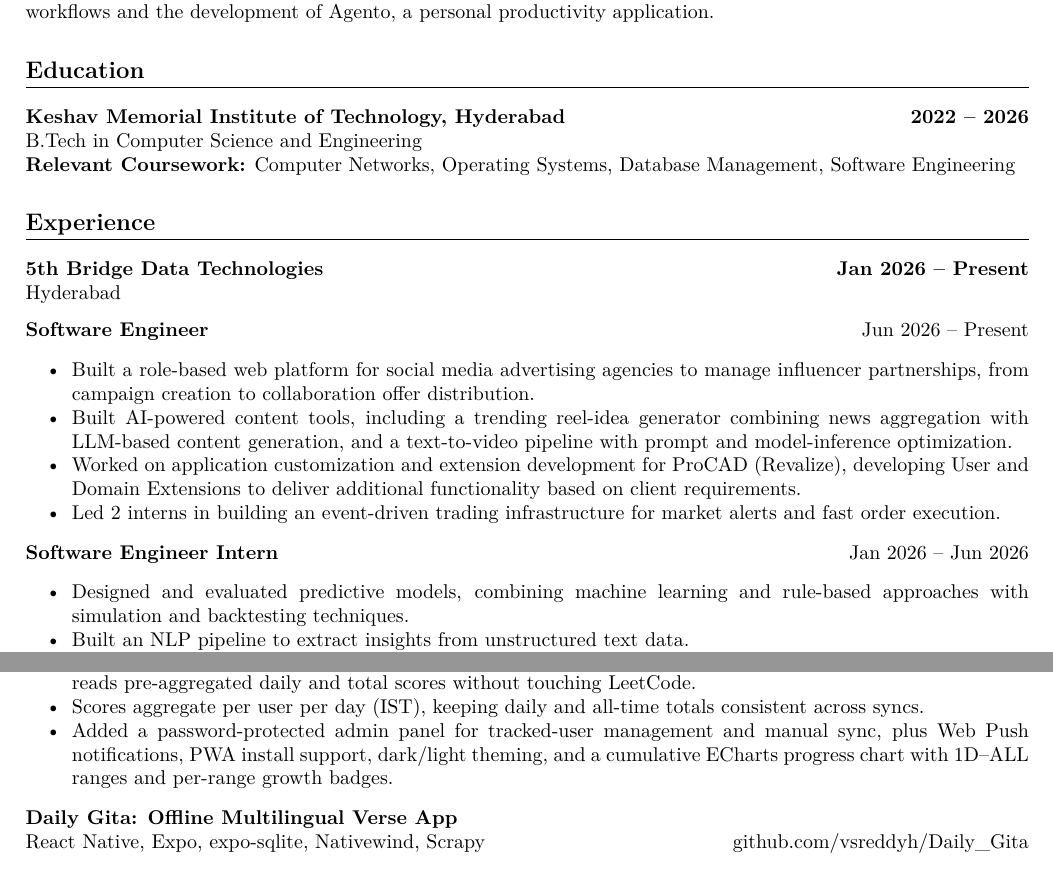
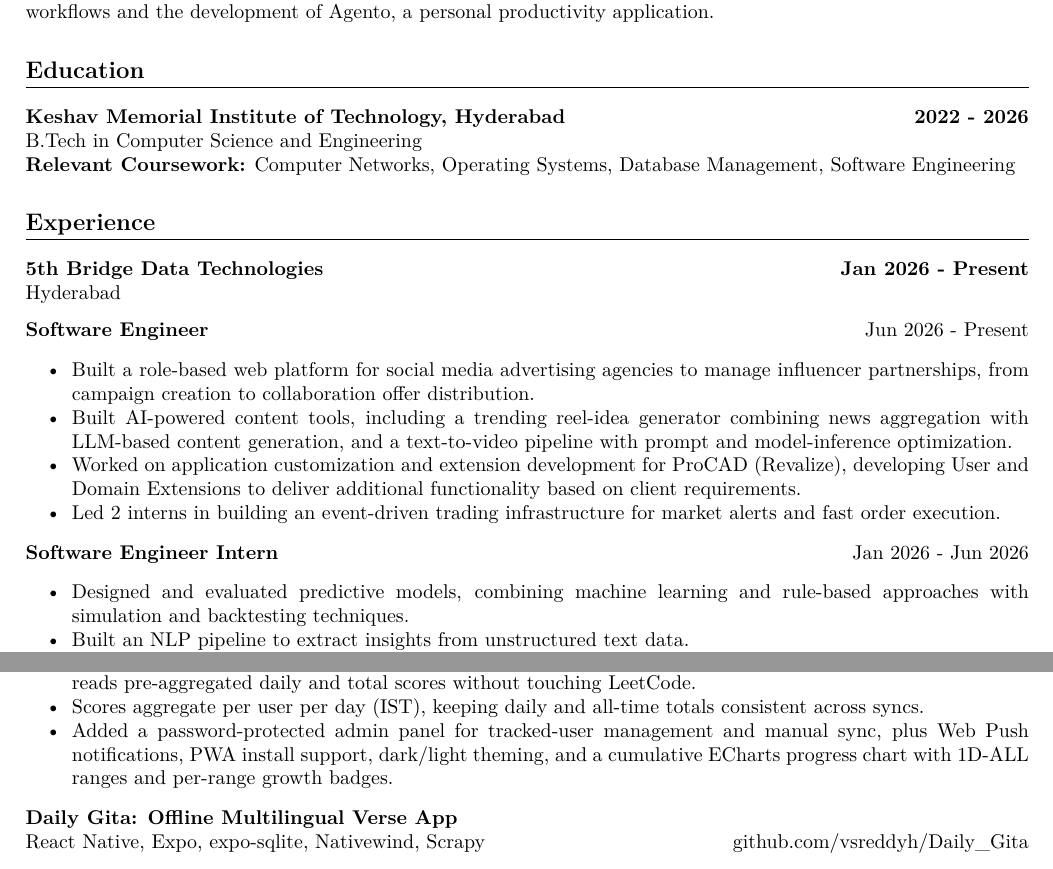
Before and after one commit to vsreddyh/portfolio-resume, a LaTeX CV (resume/Main_Resume.tex): two parts of pages 1 and 3 of 3, joined at a grey line, cut so that both start at the same text. Compiled offline with pdfLaTeX.

Commit message:
fix(resume): single hyphens in rendered dates and ranges
AGENTS.md typography: rendered text uses hyphens only. 2022 -- 2026 style dates and 1D--ALL become single-hyphen. Comment separators untouched. PDF rebuilt; zero double-hyphens or dashes in output.

```diff
--- a/resume/Main_Resume.tex
+++ b/resume/Main_Resume.tex
@@ -54,7 +54,7 @@ Software Engineer with experience in full-stack web development, mobile applicat
 \section*{Education}
 
 \resumeSubheading
-{Keshav Memorial Institute of Technology, Hyderabad}{2022 -- 2026}
+{Keshav Memorial Institute of Technology, Hyderabad}{2022 - 2026}
 {B.Tech in Computer Science and Engineering}{} \\
 \textbf{Relevant Coursework:} Computer Networks, Operating Systems, Database Management, Software Engineering
 
@@ -65,10 +65,10 @@ Software Engineer with experience in full-stack web development, mobile applicat
 \section*{Experience}
 
 \resumeSubheading
-{5th Bridge Data Technologies}{Jan 2026 -- Present}
+{5th Bridge Data Technologies}{Jan 2026 - Present}
 {Hyderabad}{}
 
-\textbf{Software Engineer} \hfill {Jun 2026 -- Present}
+\textbf{Software Engineer} \hfill {Jun 2026 - Present}
 \resumeSubHeadingListStart
 \resumeItem{Built a role-based web platform for social media advertising agencies to manage influencer partnerships, from campaign creation to collaboration offer distribution.}
 \resumeItem{Built AI-powered content tools, including a trending reel-idea generator combining news aggregation with LLM-based content generation, and a text-to-video pipeline with prompt and model-inference optimization.}
@@ -76,7 +76,7 @@ Software Engineer with experience in full-stack web development, mobile applicat
 \resumeItem{Led 2 interns in building an event-driven trading infrastructure for market alerts and fast order execution.}
 \resumeSubHeadingListEnd
 
-\textbf{Software Engineer Intern} \hfill {Jan 2026 -- Jun 2026}
+\textbf{Software Engineer Intern} \hfill {Jan 2026 - Jun 2026}
 \resumeSubHeadingListStart
 \resumeItem{Designed and evaluated predictive models, combining machine learning and rule-based approaches with simulation and backtesting techniques.}
 \resumeItem{Built an NLP pipeline to extract insights from unstructured text data.}
@@ -168,7 +168,7 @@ Software Engineer with experience in full-stack web development, mobile applicat
 \resumeItem{Built a Next.js + MongoDB scoreboard ranking accepted LeetCode problems by (100 $-$ acceptance rate) via the LeetCode GraphQL API, so harder problems score more.}
 \resumeItem{Implemented a five-minute external cron sync that upserts submissions into MongoDB while the dashboard reads pre-aggregated daily and total scores without touching LeetCode.}
 \resumeItem{Scores aggregate per user per day (IST), keeping daily and all-time totals consistent across syncs.}
-\resumeItem{Added a password-protected admin panel for tracked-user management and manual sync, plus Web Push notifications, PWA install support, dark/light theming, and a cumulative ECharts progress chart with 1D--ALL ranges and per-range growth badges.}
+\resumeItem{Added a password-protected admin panel for tracked-user management and manual sync, plus Web Push notifications, PWA install support, dark/light theming, and a cumulative ECharts progress chart with 1D-ALL ranges and per-range growth badges.}
 \resumeSubHeadingListEnd
 
 \resumeSubheading
```
Also changed, not shown: resume/Main_Resume.pdf.
